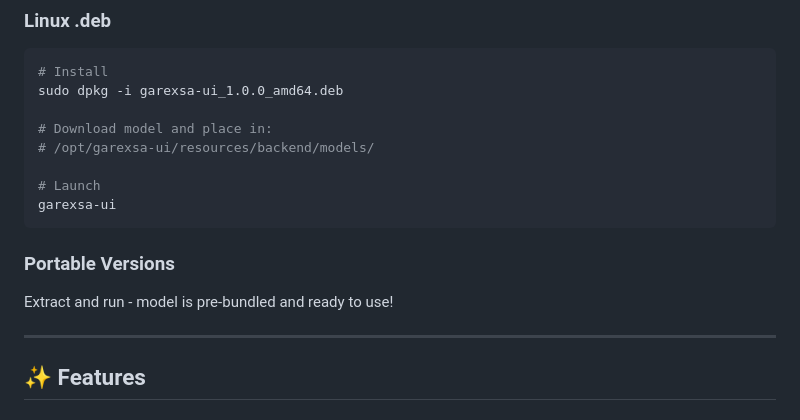
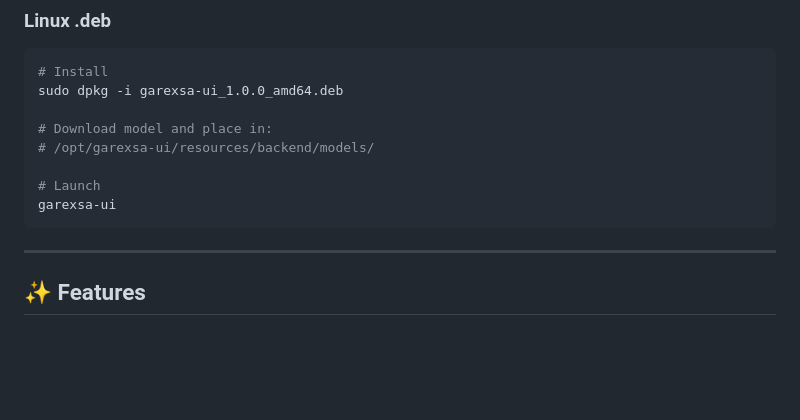
Before and after one commit to Rohith-DR/garexsa-ui, a Markdown page: README.md, the part around one of its changes. Drawn GitHub-style; blank space fills up the shorter version.

````diff
--- a/README.md
+++ b/README.md
@@ -68,10 +68,6 @@ sudo dpkg -i garexsa-ui_1.0.0_amd64.deb
 # Launch
 garexsa-ui
 ```
-
-### Portable Versions
-Extract and run - model is pre-bundled and ready to use!
-
 ---
 
 ## ✨ Features
````
Also changed, not shown: other parts of README.md (+0 -9 lines).
